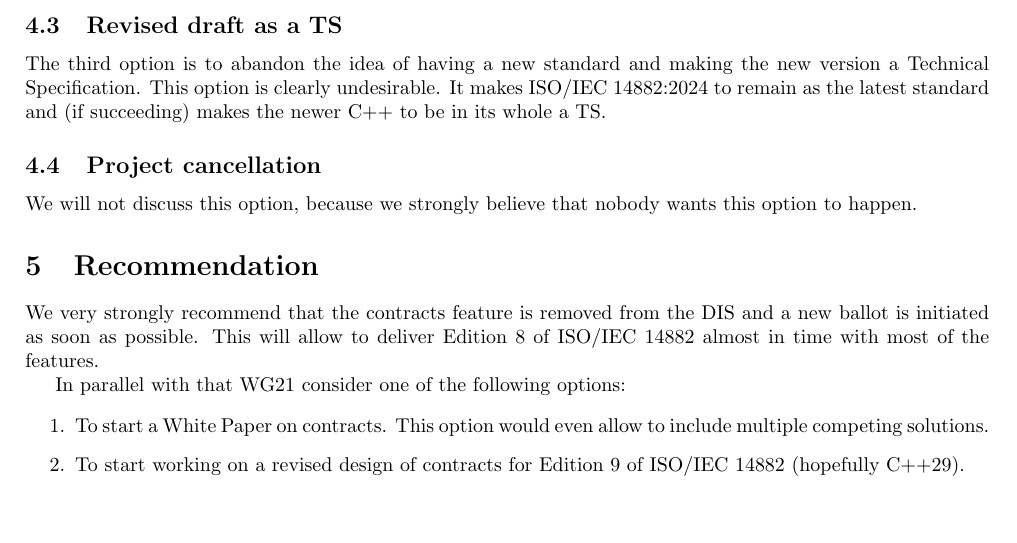
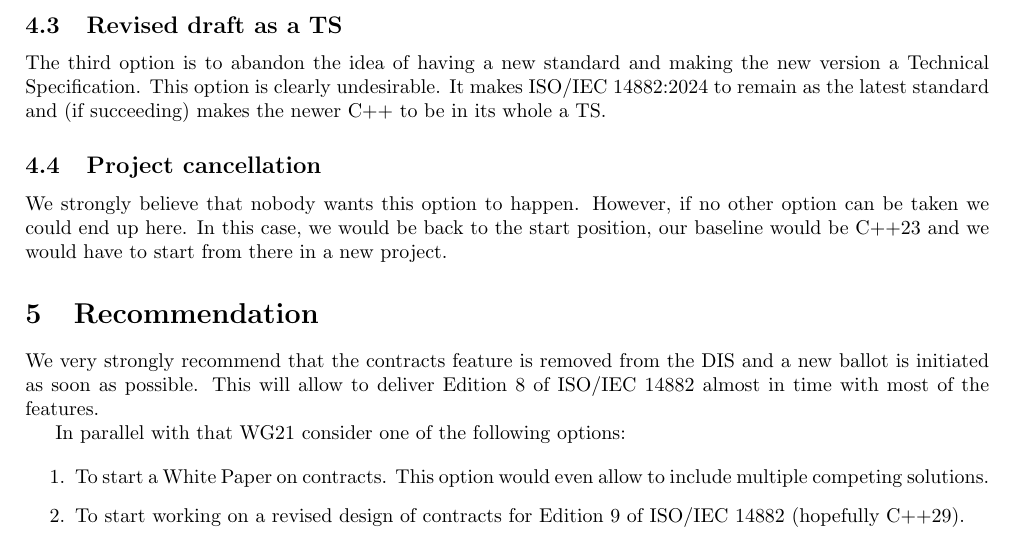
Before and after one commit to jdgarciauc3m/wg21-papers, a LaTeX paper (dis-cpp26/paper.tex, which reads dis-cpp26/actions.tex): part of page 4 of 5, cut so that both start at the same text. Compiled offline with pdfLaTeX.

Commit message:
Discussed cancellation

```diff
--- a/dis-cpp26/actions.tex
+++ b/dis-cpp26/actions.tex
@@ -92,5 +92,7 @@ makes the newer C++ to be in its whole a TS.
 
 \subsection{Project cancellation}
 
-We will not discuss this option, because we strongly believe that nobody wants
-this option to happen.
+We strongly believe that nobody wants this option to happen. However, if no
+other option can be taken we could end up here. In this case, we would be back
+to the start position, our baseline would be C++23 and we would have to start
+from there in a new project.
```
